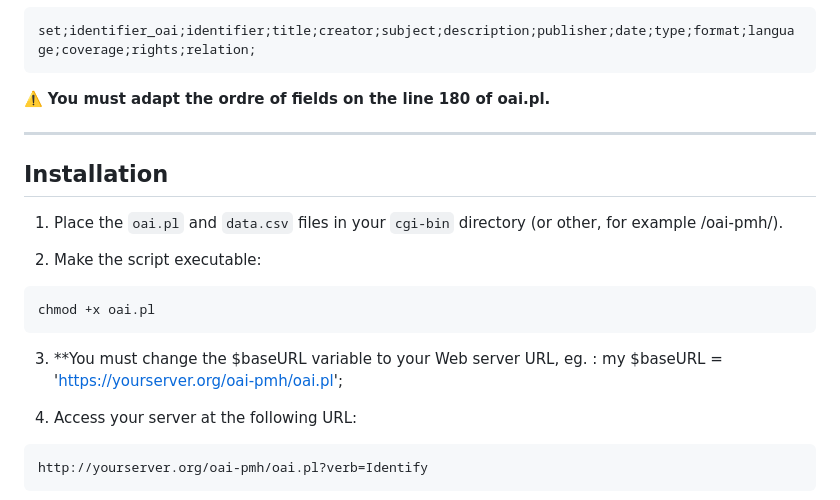
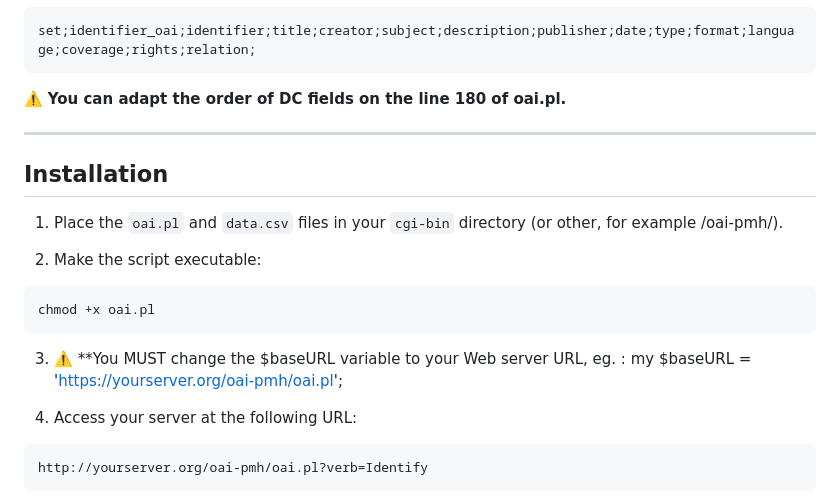
Before and after one commit to spouyllau/csv2oai-the-definitive-Perl-version, a Markdown page: README.md, the part around the change. Drawn GitHub-style.

````diff
--- a/README.md
+++ b/README.md
@@ -42,7 +42,7 @@ The CSV file must:
 set;identifier_oai;identifier;title;creator;subject;description;publisher;date;type;format;language;coverage;rights;relation;
 ```
 
-:warning: **You must adapt the ordre of fields on the line 180 of oai.pl.**
+:warning: **You can adapt the order of DC fields on the line 180 of oai.pl.**
 
 ---
 
@@ -56,7 +56,7 @@ set;identifier_oai;identifier;title;creator;subject;description;publisher;date;t
 chmod +x oai.pl
 ```
 
-3. **You must change the $baseURL variable to your Web server URL, eg. : my $baseURL = 'https://yourserver.org/oai-pmh/oai.pl';
+3. :warning: **You MUST change the $baseURL variable to your Web server URL, eg. : my $baseURL = 'https://yourserver.org/oai-pmh/oai.pl';
 
 4. Access your server at the following URL:
 
````
Also changed, not shown: README-FR.md (+2 -2 lines).
